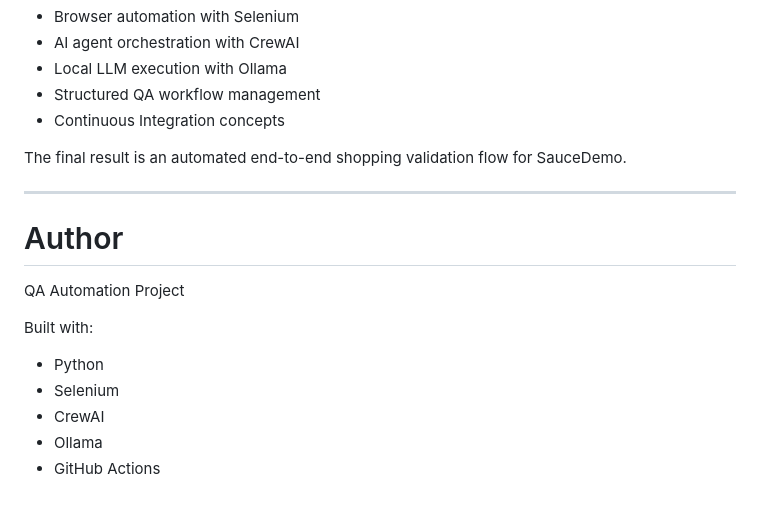
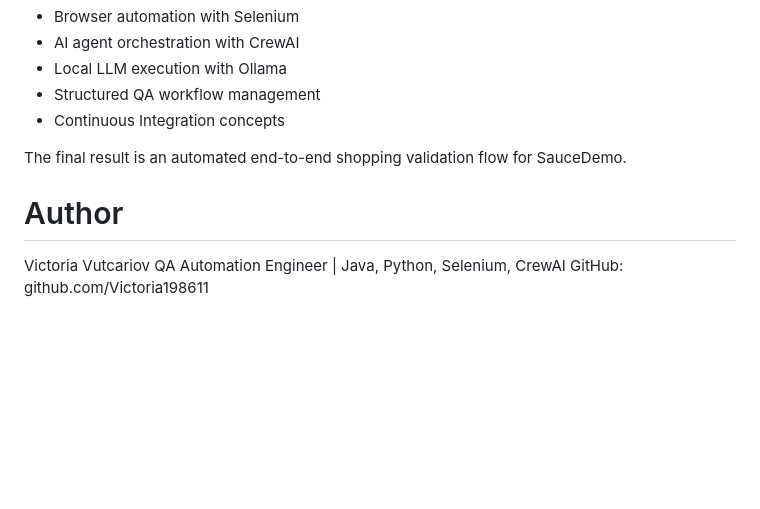
Before and after one commit to Victoria198611/saucedemo-crewai-orchestrator, a Markdown page: README.md, the part around the change. GitHub-like rendering; blank space fills up the shorter version.

Commit message:
Update author section in README

```diff
--- a/README.md
+++ b/README.md
@@ -372,16 +372,9 @@ This project demonstrates an AI-assisted QA automation workflow combining:
 
 The final result is an automated end-to-end shopping validation flow for SauceDemo.
 
----
 
 # Author
 
-QA Automation Project
-
-Built with:
-
-- Python
-- Selenium
-- CrewAI
-- Ollama
-- GitHub Actions
+Victoria Vutcariov
+QA Automation Engineer | Java, Python, Selenium, CrewAI
+GitHub: github.com/Victoria198611
```
